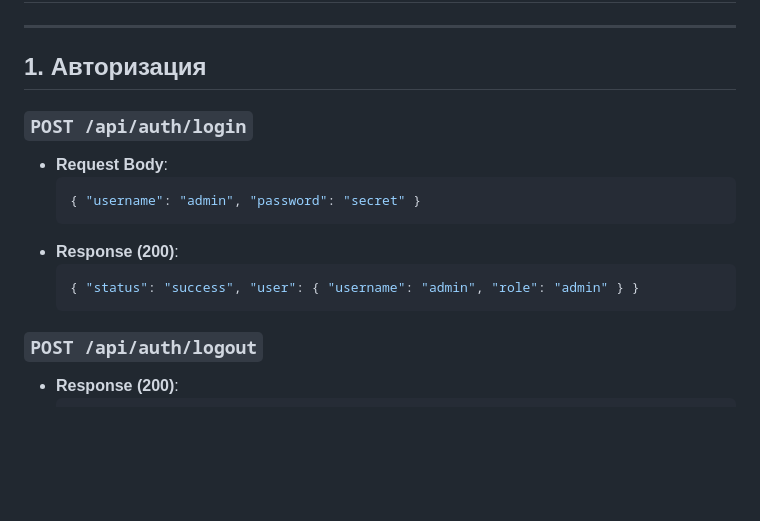
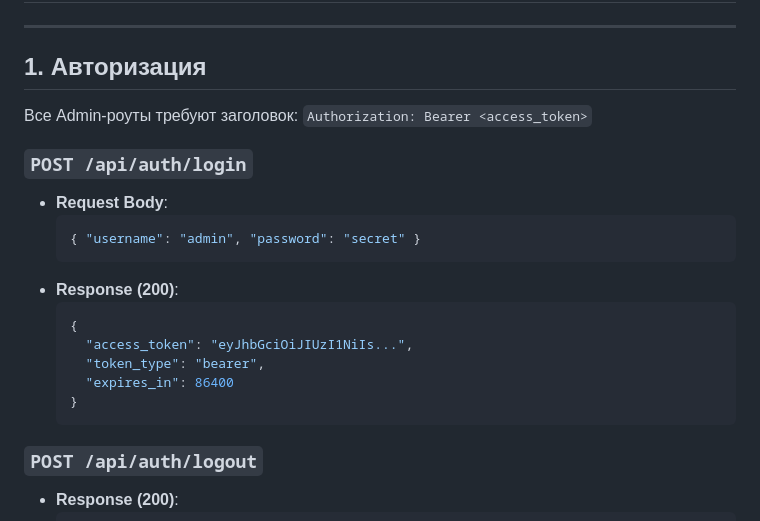
Before and after one commit to SolusFides/orion, a Markdown page: api_docs.md, the part around the change. GitHub-like rendering; blank space fills up the shorter version.

Commit message:
fix: changed responce login

````diff
--- a/api_docs.md
+++ b/api_docs.md
@@ -3,6 +3,8 @@
 ---
 
 ## 1. Авторизация
+
+Все Admin-роуты требуют заголовок: `Authorization: Bearer <access_token>`
 
 ### `POST /api/auth/login`
 * **Request Body**:
@@ -11,8 +13,13 @@
   ```
 * **Response (200)**:
   ```json
-  { "status": "success", "user": { "username": "admin", "role": "admin" } }
+  {
+    "access_token": "eyJhbGciOiJIUzI1NiIs...",
+    "token_type": "bearer",
+    "expires_in": 86400
+  }
   ```
+
 
 ### `POST /api/auth/logout`
 * **Response (200)**:
````
